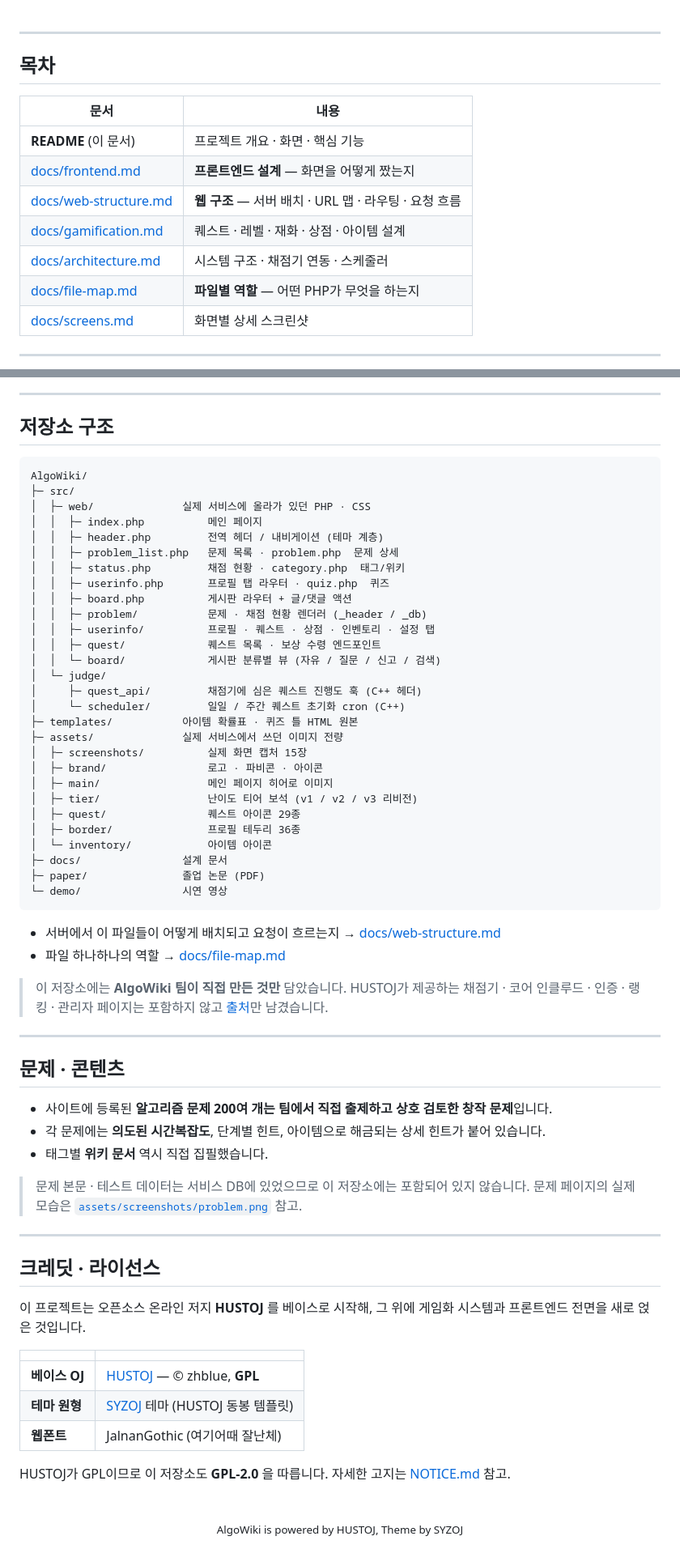
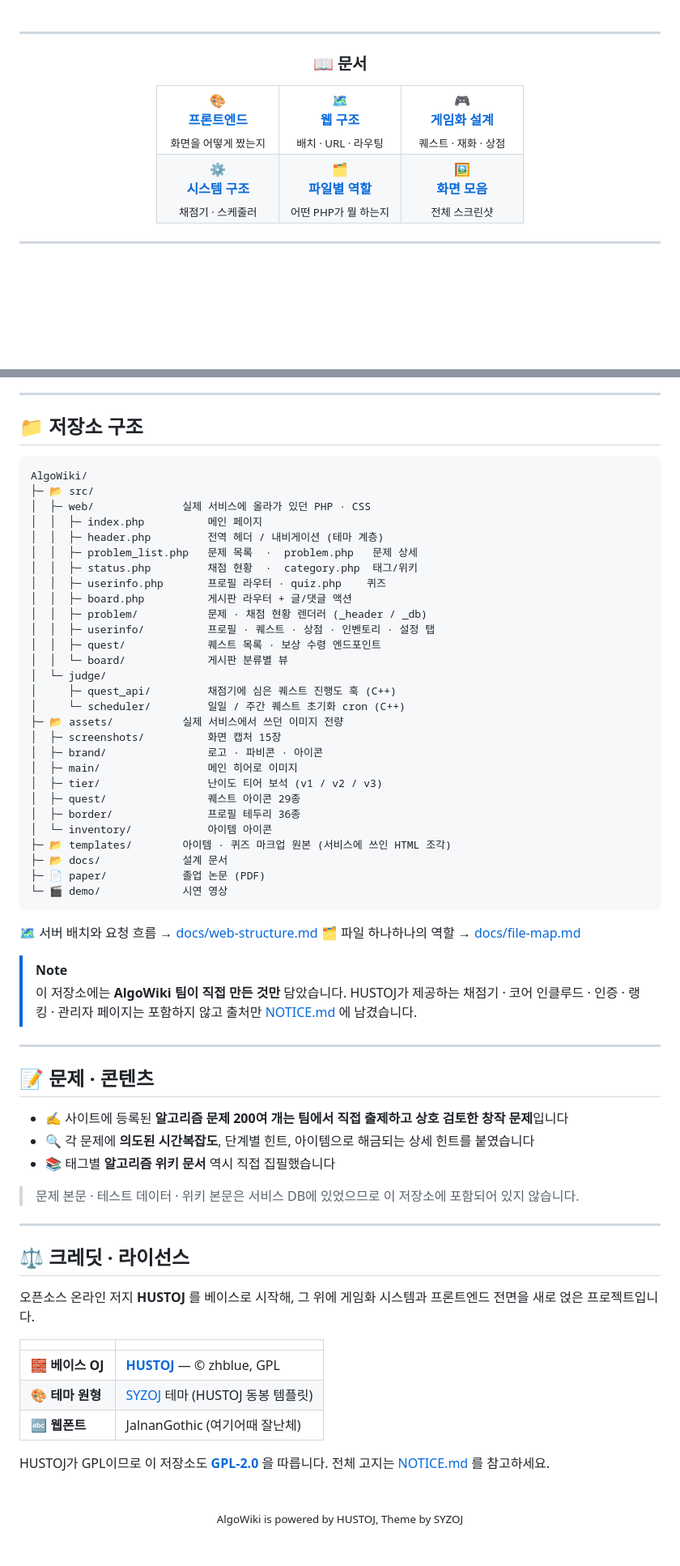
Before and after one commit to kiwijuse/Algowiki, a Markdown page: README.md, 2 parts joined by grey strips. Shown at 81% size. Drawn GitHub-style; blank space fills up the shorter version.

Commit message:
AlgoWiki — 게임처럼 배우는 알고리즘

````diff
--- a/README.md
+++ b/README.md
@@ -30,14 +31,20 @@
 
 ---
 
-## 목차
+<div align="center">
 
-| 문서 | 내용 |
-|---|---|
-| **README** (이 문서) | 프로젝트 개요 · 화면 · 핵심 기능 |
-| [docs/frontend.md](docs/frontend.md) | **프론트엔드 설계** — 화면을 어떻게 짰는지 |
-| [docs/web-structure.md](docs/web-structure.md) | **웹 구조** — 서버 배치 · URL 맵 · 라우팅 · 요청 흐름 |
-| [docs/gamification.md](docs/gamification.md) | 퀘스트 · 레벨 · 재화 · 상점 · 아이템 설계 |
-| [docs/architecture.md](docs/architecture.md) | 시스템 구조 · 채점기 연동 · 스케줄러 |
-| [docs/file-map.md](docs/file-map.md) | **파일별 역할** — 어떤 PHP가 무엇을 하는지 |
-| [docs/screens.md](docs/screens.md) | 화면별 상세 스크린샷 |
+### 📖 문서
+
+<table>
+<tr>
+<td align="center" width="33%">🎨<br><a href="docs/frontend.md"><b>프론트엔드</b></a><br><sub>화면을 어떻게 짰는지</sub></td>
+<td align="center" width="33%">🗺️<br><a href="docs/web-structure.md"><b>웹 구조</b></a><br><sub>배치 · URL · 라우팅</sub></td>
+<td align="center" width="33%">🎮<br><a href="docs/gamification.md"><b>게임화 설계</b></a><br><sub>퀘스트 · 재화 · 상점</sub></td>
+</tr>
+<tr>
+<td align="center">⚙️<br><a href="docs/architecture.md"><b>시스템 구조</b></a><br><sub>채점기 · 스케줄러</sub></td>
+<td align="center">🗂️<br><a href="docs/file-map.md"><b>파일별 역할</b></a><br><sub>어떤 PHP가 뭘 하는지</sub></td>
+<td align="center">🖼️<br><a href="docs/screens.md"><b>화면 모음</b></a><br><sub>전체 스크린샷</sub></td>
+</tr>
+</table>
+
@@ -247,70 +309,73 @@ AlgoWiki는 그 사이에 **게임의 보상 루프**를 넣었다.
 
 ---
 
-## 저장소 구조
+## 📁 저장소 구조
 
 ```
 AlgoWiki/
-├─ src/
+├─ 📂 src/
 │  ├─ web/              실제 서비스에 올라가 있던 PHP · CSS
 │  │  ├─ index.php          메인 페이지
 │  │  ├─ header.php         전역 헤더 / 내비게이션 (테마 계층)
-│  │  ├─ problem_list.php   문제 목록 · problem.php  문제 상세
-│  │  ├─ status.php         채점 현황 · category.php  태그/위키
-│  │  ├─ userinfo.php       프로필 탭 라우터 · quiz.php  퀴즈
+│  │  ├─ problem_list.php   문제 목록  ·  problem.php   문제 상세
+│  │  ├─ status.php         채점 현황  ·  category.php  태그/위키
+│  │  ├─ userinfo.php       프로필 라우터 · quiz.php    퀴즈
 │  │  ├─ board.php          게시판 라우터 + 글/댓글 액션
 │  │  ├─ problem/           문제 · 채점 현황 렌더러 (_header / _db)
 │  │  ├─ userinfo/          프로필 · 퀘스트 · 상점 · 인벤토리 · 설정 탭
 │  │  ├─ quest/             퀘스트 목록 · 보상 수령 엔드포인트
-│  │  └─ board/             게시판 분류별 뷰 (자유 / 질문 / 신고 / 검색)
+│  │  └─ board/             게시판 분류별 뷰
 │  └─ judge/
-│     ├─ quest_api/         채점기에 심은 퀘스트 진행도 훅 (C++ 헤더)
+│     ├─ quest_api/         채점기에 심은 퀘스트 진행도 훅 (C++)
 │     └─ scheduler/         일일 / 주간 퀘스트 초기화 cron (C++)
-├─ templates/           아이템 확률표 · 퀴즈 틀 HTML 원본
-├─ assets/              실제 서비스에서 쓰던 이미지 전량
-│  ├─ screenshots/          실제 화면 캡처 15장
+├─ 📂 assets/           실제 서비스에서 쓰던 이미지 전량
+│  ├─ screenshots/          화면 캡처 15장
 │  ├─ brand/                로고 · 파비콘 · 아이콘
-│  ├─ main/                 메인 페이지 히어로 이미지
-│  ├─ tier/                 난이도 티어 보석 (v1 / v2 / v3 리비전)
+│  ├─ main/                 메인 히어로 이미지
+│  ├─ tier/                 난이도 티어 보석 (v1 / v2 / v3)
 │  ├─ quest/                퀘스트 아이콘 29종
 │  ├─ border/               프로필 테두리 36종
 │  └─ inventory/            아이템 아이콘
-├─ docs/                설계 문서
-├─ paper/               졸업 논문 (PDF)
-└─ demo/                시연 영상
+├─ 📂 templates/        아이템 · 퀴즈 마크업 원본 (서비스에 쓰인 HTML 조각)
+├─ 📂 docs/             설계 문서
+├─ 📄 paper/            졸업 논문 (PDF)
+└─ 🎬 demo/             시연 영상
 ```
 
-- 서버에서 이 파일들이 어떻게 배치되고 요청이 흐르는지 → [docs/web-structure.md](docs/web-structure.md)
-- 파일 하나하나의 역할 → [docs/file-map.md](docs/file-map.md)
+🗺️ 서버 배치와 요청 흐름 → [docs/web-structure.md](docs/web-structure.md)
+🗂️ 파일 하나하나의 역할 → [docs/file-map.md](docs/file-map.md)
 
+> [!NOTE]
 > 이 저장소에는 **AlgoWiki 팀이 직접 만든 것만** 담았습니다.
 > HUSTOJ가 제공하는 채점기 · 코어 인클루드 · 인증 · 랭킹 · 관리자 페이지는 포함하지 않고
-> [출처](#크레딧--라이선스)만 남겼습니다.
+> 출처만 [NOTICE.md](NOTICE.md) 에 남겼습니다.
 
 ---
 
-## 문제 · 콘텐츠
+## 📝 문제 · 콘텐츠
 
-- 사이트에 등록된 **알고리즘 문제 200여 개는 팀에서 직접 출제하고 상호 검토한 창작 문제**입니다.
-- 각 문제에는 **의도된 시간복잡도**, 단계별 힌트, 아이템으로 해금되는 상세 힌트가 붙어 있습니다.
-- 태그별 **위키 문서** 역시 직접 집필했습니다.
+- ✍️ 사이트에 등록된 **알고리즘 문제 200여 개는 팀에서 직접 출제하고 상호 검토한 창작 문제**입니다
+- 🔍 각 문제에 **의도된 시간복잡도**, 단계별 힌트, 아이템으로 해금되는 상세 힌트를 붙였습니다
+- 📚 태그별 **알고리즘 위키 문서** 역시 직접 집필했습니다
 
-> 문제 본문 · 테스트 데이터는 서비스 DB에 있었으므로 이 저장소에는 포함되어 있지 않습니다.
-> 문제 페이지의 실제 모습은 [`assets/screenshots/problem.png`](assets/screenshots/problem.png) 참고.
+> 문제 본문 · 테스트 데이터 · 위키 본문은 서비스 DB에 있었으므로 이 저장소에 포함되어 있지 않습니다.
 
 ---
 
-## 크레딧 · 라이선스
+## ⚖️ 크레딧 · 라이선스
 
-이 프로젝트는 오픈소스 온라인 저지 **HUSTOJ** 를 베이스로 시작해, 그 위에 게임화 시스템과
-프론트엔드 전면을 새로 얹은 것입니다.
+오픈소스 온라인 저지 **HUSTOJ** 를 베이스로 시작해, 그 위에 게임화 시스템과
+프론트엔드 전면을 새로 얹은 프로젝트입니다.
 
 | | |
 |---|---|
-| **베이스 OJ** | [HUSTOJ](https://github.com/zhblue/hustoj) — © zhblue, **GPL** |
-| **테마 원형** | [SYZOJ](https://github.com/syzoj/syzoj) 테마 (HUSTOJ 동봉 템플릿) |
-| **웹폰트** | JalnanGothic (여기어때 잘난체) |
+| 🧱 **베이스 OJ** | **[HUSTOJ](https://github.com/zhblue/hustoj)** — © zhblue, GPL |
+| 🎨 **테마 원형** | [SYZOJ](https://github.com/syzoj/syzoj) 테마 (HUSTOJ 동봉 템플릿) |
+| 🔤 **웹폰트** | JalnanGothic (여기어때 잘난체) |
 
-HUSTOJ가 GPL이므로 이 저장소도 **GPL-2.0** 을 따릅니다. 자세한 고지는 [NOTICE.md](NOTICE.md) 참고.
+HUSTOJ가 GPL이므로 이 저장소도 **[GPL-2.0](LICENSE)** 을 따릅니다.
+전체 고지는 [NOTICE.md](NOTICE.md) 를 참고하세요.
+
+<br>
 
 <div align="center">
````
Also changed, not shown: other parts of README.md (+217 -162 lines).
